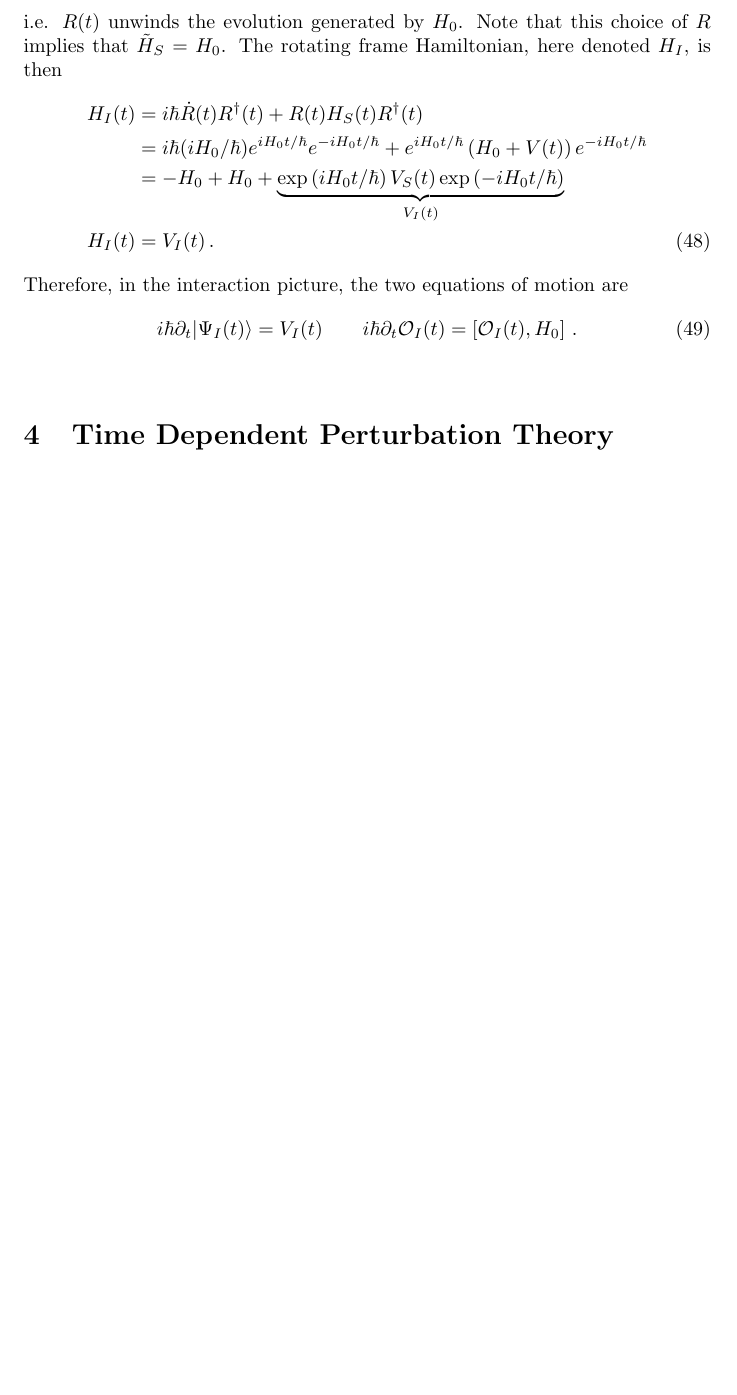
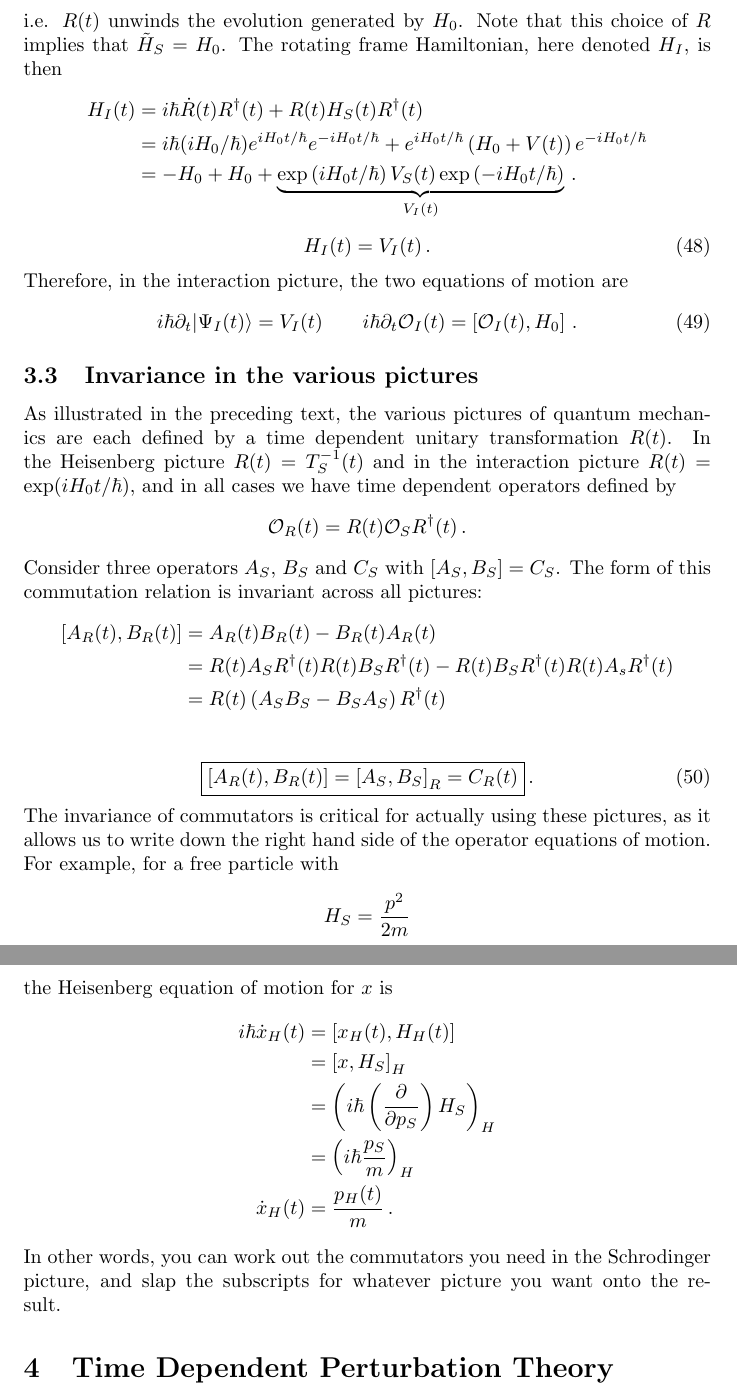
Before and after one commit to DanielSank/theory, a LaTeX document (Quantum/Basics/main.tex, which reads Quantum/Basics/equations_of_motion.tex): part of page 8 of 13 before the commit and two parts of pages 8 and 9 of 14 after it, the two joined at a grey line, cut so that both start at the same text, the shorter picture padded with empty space. Compiled offline with pdfLaTeX.

Commit message:
Add invariance section.

```diff
--- a/Quantum/Basics/equations_of_motion.tex
+++ b/Quantum/Basics/equations_of_motion.tex
@@ -153,16 +153,18 @@ and we take
 i.e. $R(t)$ unwinds the evolution generated by $H_0$.
 Note that this choice of $R$ implies that $\tilde{H}_S = H_0$.
 The rotating frame Hamiltonian, here denoted $H_I$, is then
-\begin{align}
+\begin{align*}
   H_I(t)
-  &= i \hbar \dot{R}(t) R^\dagger(t) + R(t) H_S(t) R^\dagger(t) \nonumber \\
+  &= i \hbar \dot{R}(t) R^\dagger(t) + R(t) H_S(t) R^\dagger(t) \\
   &= i \hbar (i H_0 / \hbar) e^{i H_0 t / \hbar} e^{-i H_0 t / \hbar}
-    + e^{i H_0 t / \hbar} \left( H_0 + V(t) \right) e^{-i H_0 t/ \hbar} \nonumber \\
+    + e^{i H_0 t / \hbar} \left( H_0 + V(t) \right) e^{-i H_0 t/ \hbar} \\
   &= - H_0 + H_0 +
-    \underbrace{\exp \left(i H_0 t / \hbar \right) V_S(t) \exp \left(-i H_0 t / \hbar \right)}_{V_I(t)} \nonumber \\
-  H_I(t) &= V_I(t)
+    \underbrace{\exp \left(i H_0 t / \hbar \right) V_S(t) \exp \left(-i H_0 t / \hbar \right)}_{V_I(t)}
   \, .
-\end{align}
+\end{align*}
+\begin{equation}
+  H_I(t) = V_I(t) \, .
+\end{equation}
 Therefore, in the interaction picture, the two equations of motion are
 \begin{equation}
   i \hbar \partial_t \ket{\Psi_I(t)} = V_I(t)
@@ -170,3 +172,43 @@ Therefore, in the interaction picture, the two equations of motion are
   i \hbar \partial_t \mathcal{O}_I(t) = \left[ \mathcal{O}_I(t), H_0 \right]
   \, .
 \end{equation}
+
+
+\levelup{Invariance in the various pictures}
+
+As illustrated in the preceding text, the various pictures of quantum mechanics are each defined by a time dependent unitary transformation $R(t)$.
+In the Heisenberg picture $R(t) = T_S^{-1}(t)$ and in the interaction picture $R(t) = \exp(i H_0 t/ \hbar)$, and in all cases we have time dependent operators defined by
+\begin{equation*}
+  \mathcal{O}_R(t) = R(t) \mathcal{O}_S R^\dagger(t)
+  \, .
+\end{equation*}
+Consider three operators $A_S$, $B_S$ and $C_S$ with $[A_S, B_S] = C_S$.
+The form of this commutation relation is invariant across all pictures:
+\begin{align*}
+  \left[ A_R(t), B_R(t) \right]
+  &= A_R(t) B_R(t) - B_R(t) A_R(t) \\
+  &= R(t) A_S R^\dagger(t) R(t) B_S R^\dagger(t) - R(t) B_S R^\dagger(t) R(t) A_s R^\dagger(t) \\
+  &= R(t) \left( A_S B_S - B_S A_S \right) R^\dagger(t) \\
+\end{align*}
+\begin{equation}
+  \boxed{
+  \left[ A_R(t), B_R(t) \right] = \left[ A_S, B_S \right]_R = C_R(t)
+  }
+  \, .
+\end{equation}
+The invariance of commutators is critical for actually using these pictures, as it allows us to write down the right hand side of the operator equations of motion.
+For example, for a free particle with
+\begin{equation*}
+  H_S = \frac{p^2}{2m}
+\end{equation*}
+the Heisenberg equation of motion for $x$ is
+\begin{align*}
+  i \hbar \dot{x}_H(t)
+  &= \left[ x_H(t), H_H(t) \right] \\
+  &= \left[ x, H_S \right]_H \\
+  &= \left( i \hbar \left(\frac{\partial}{\partial p_S} \right) H_S \right)_H \\
+  &= \left( i \hbar \frac{p_S}{m} \right)_H \\
+  \dot{x}_H(t) &= \frac{p_H(t)}{m}
+  \, .
+\end{align*}
+In other words, you can work out the commutators you need in the Schrodinger picture, and slap the subscripts for whatever picture you want onto the result.
```
